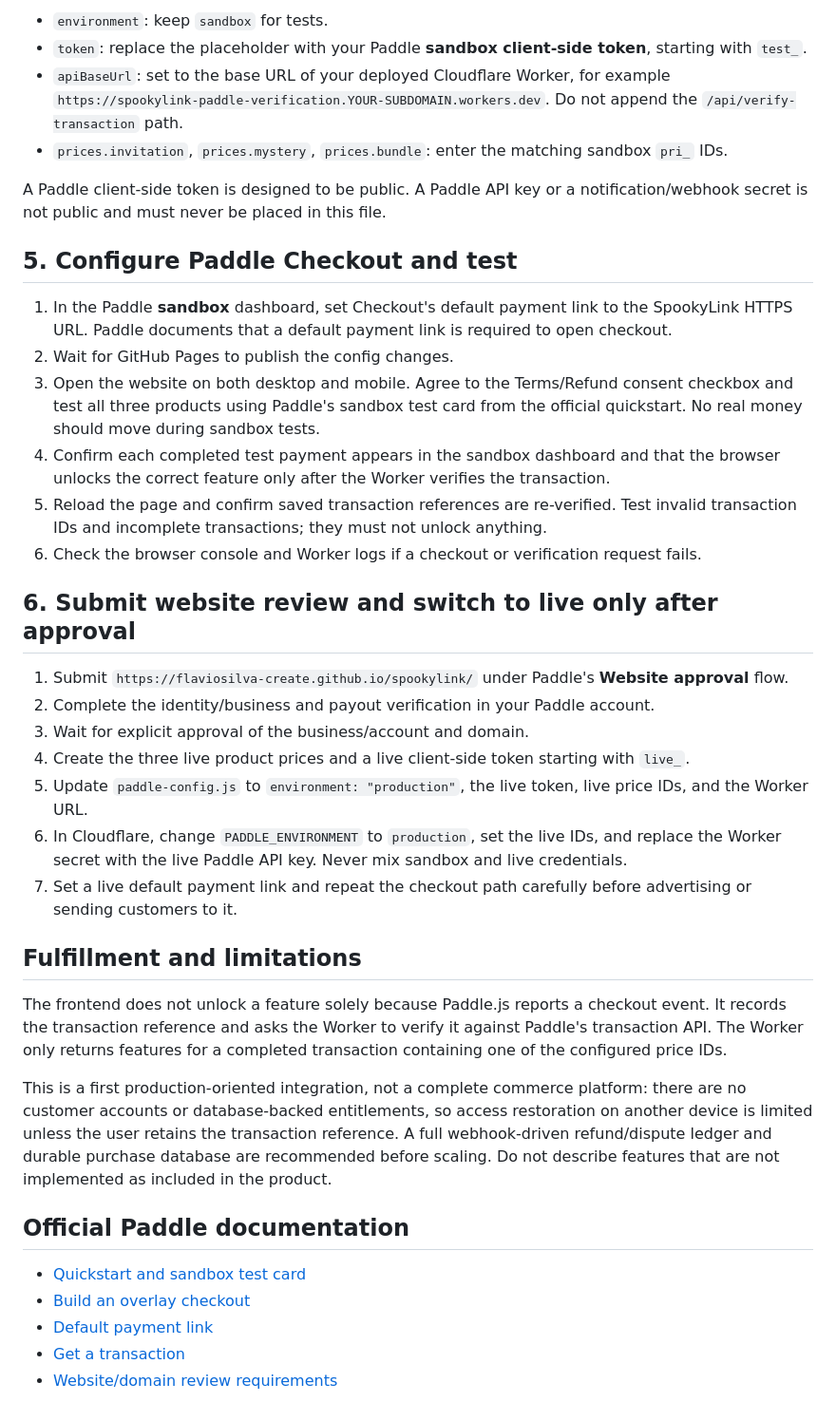
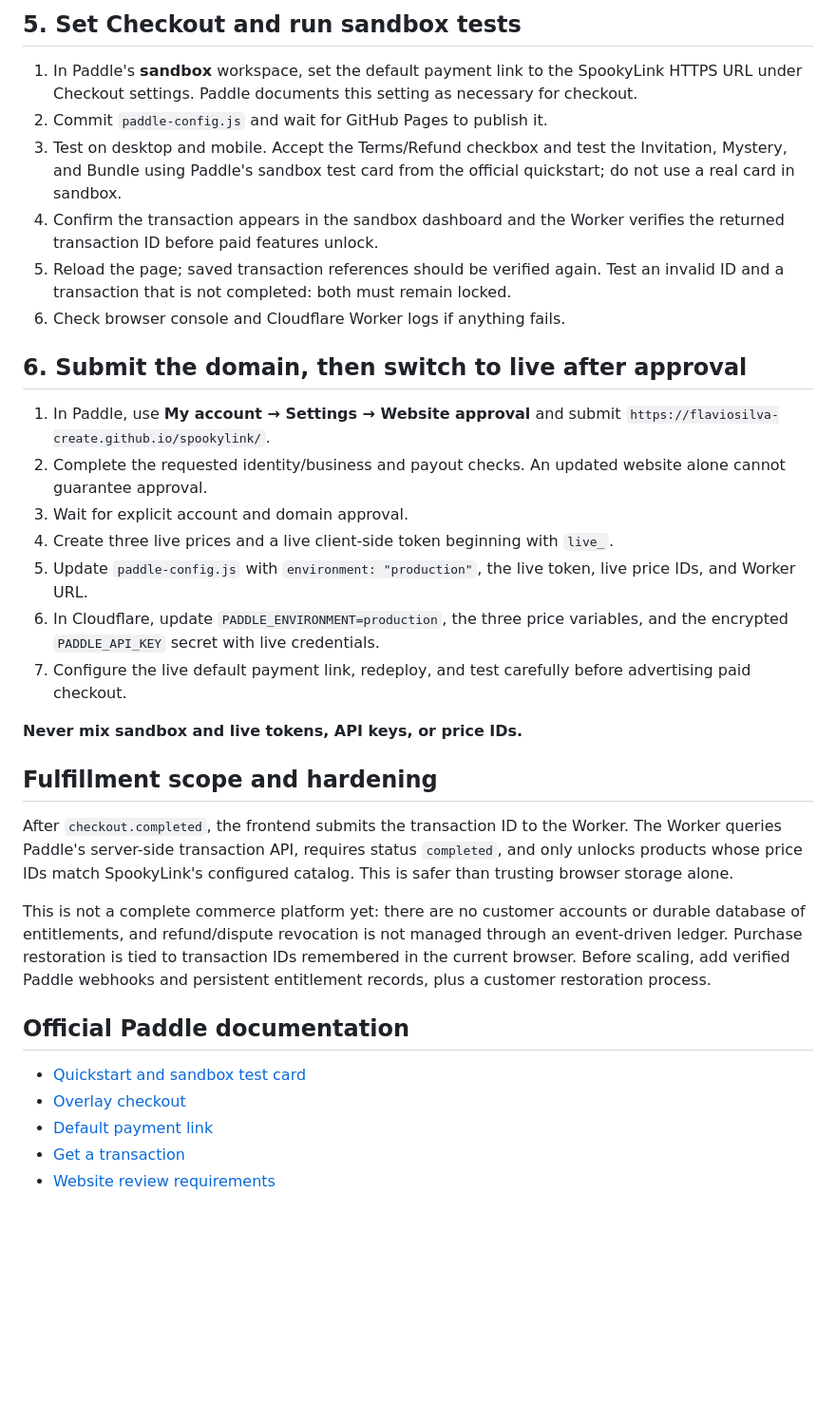
Before and after one commit to flaviosilva-create/spookylink, a Markdown page: PADDLE_SETUP.md, the part around one of its changes. Shown at 95% size. Drawn GitHub-style; blank space fills up the shorter version.

```diff
--- a/PADDLE_SETUP.md
+++ b/PADDLE_SETUP.md
@@ -53,40 +59,35 @@ Edit `paddle-config.js` on GitHub:
 
-- `environment`: keep `sandbox` for tests.
-- `token`: replace the placeholder with your Paddle **sandbox client-side token**, starting with `test_`.
-- `apiBaseUrl`: set to the base URL of your deployed Cloudflare Worker, for example `https://spookylink-paddle-verification.YOUR-SUBDOMAIN.workers.dev`. Do not append the `/api/verify-transaction` path.
-- `prices.invitation`, `prices.mystery`, `prices.bundle`: enter the matching sandbox `pri_` IDs.
+## 5. Set Checkout and run sandbox tests
 
-A Paddle client-side token is designed to be public. A Paddle API key or a notification/webhook secret is not public and must never be placed in this file.
+1. In Paddle's **sandbox** workspace, set the default payment link to the SpookyLink HTTPS URL under Checkout settings. Paddle documents this setting as necessary for checkout.
+2. Commit `paddle-config.js` and wait for GitHub Pages to publish it.
+3. Test on desktop and mobile. Accept the Terms/Refund checkbox and test the Invitation, Mystery, and Bundle using Paddle's sandbox test card from the official quickstart; do not use a real card in sandbox.
+4. Confirm the transaction appears in the sandbox dashboard and the Worker verifies the returned transaction ID before paid features unlock.
+5. Reload the page; saved transaction references should be verified again. Test an invalid ID and a transaction that is not completed: both must remain locked.
+6. Check browser console and Cloudflare Worker logs if anything fails.
 
-## 5. Configure Paddle Checkout and test
+## 6. Submit the domain, then switch to live after approval
 
-1. In the Paddle **sandbox** dashboard, set Checkout's default payment link to the SpookyLink HTTPS URL. Paddle documents that a default payment link is required to open checkout.
-2. Wait for GitHub Pages to publish the config changes.
-3. Open the website on both desktop and mobile. Agree to the Terms/Refund consent checkbox and test all three products using Paddle's sandbox test card from the official quickstart. No real money should move during sandbox tests.
-4. Confirm each completed test payment appears in the sandbox dashboard and that the browser unlocks the correct feature only after the Worker verifies the transaction.
-5. Reload the page and confirm saved transaction references are re-verified. Test invalid transaction IDs and incomplete transactions; they must not unlock anything.
-6. Check the browser console and Worker logs if a checkout or verification request fails.
+1. In Paddle, use **My account → Settings → Website approval** and submit `https://flaviosilva-create.github.io/spookylink/`.
+2. Complete the requested identity/business and payout checks. An updated website alone cannot guarantee approval.
+3. Wait for explicit account and domain approval.
+4. Create three live prices and a live client-side token beginning with `live_`.
+5. Update `paddle-config.js` with `environment: "production"`, the live token, live price IDs, and Worker URL.
+6. In Cloudflare, update `PADDLE_ENVIRONMENT=production`, the three price variables, and the encrypted `PADDLE_API_KEY` secret with live credentials.
+7. Configure the live default payment link, redeploy, and test carefully before advertising paid checkout.
 
-## 6. Submit website review and switch to live only after approval
+**Never mix sandbox and live tokens, API keys, or price IDs.**
 
-1. Submit `https://flaviosilva-create.github.io/spookylink/` under Paddle's **Website approval** flow.
-2. Complete the identity/business and payout verification in your Paddle account.
-3. Wait for explicit approval of the business/account and domain.
-4. Create the three live product prices and a live client-side token starting with `live_`.
-5. Update `paddle-config.js` to `environment: "production"`, the live token, live price IDs, and the Worker URL.
-6. In Cloudflare, change `PADDLE_ENVIRONMENT` to `production`, set the live IDs, and replace the Worker secret with the live Paddle API key. Never mix sandbox and live credentials.
-7. Set a live default payment link and repeat the checkout path carefully before advertising or sending customers to it.
+## Fulfillment scope and hardening
 
-## Fulfillment and limitations
+After `checkout.completed`, the frontend submits the transaction ID to the Worker. The Worker queries Paddle's server-side transaction API, requires status `completed`, and only unlocks products whose price IDs match SpookyLink's configured catalog. This is safer than trusting browser storage alone.
 
-The frontend does not unlock a feature solely because Paddle.js reports a checkout event. It records the transaction reference and asks the Worker to verify it against Paddle's transaction API. The Worker only returns features for a completed transaction containing one of the configured price IDs.
-
-This is a first production-oriented integration, not a complete commerce platform: there are no customer accounts or database-backed entitlements, so access restoration on another device is limited unless the user retains the transaction reference. A full webhook-driven refund/dispute ledger and durable purchase database are recommended before scaling. Do not describe features that are not implemented as included in the product.
+This is not a complete commerce platform yet: there are no customer accounts or durable database of entitlements, and refund/dispute revocation is not managed through an event-driven ledger. Purchase restoration is tied to transaction IDs remembered in the current browser. Before scaling, add verified Paddle webhooks and persistent entitlement records, plus a customer restoration process.
 
 ## Official Paddle documentation
 
 - [Quickstart and sandbox test card](https://developer.paddle.com/get-started/quickstart/)
-- [Build an overlay checkout](https://developer.paddle.com/build/checkout/build-overlay-checkout/)
+- [Overlay checkout](https://developer.paddle.com/build/checkout/build-overlay-checkout/)
 - [Default payment link](https://developer.paddle.com/build/transactions/default-payment-link/)
 - [Get a transaction](https://developer.paddle.com/api-reference/transactions/get-transaction/)
-- [Website/domain review requirements](https://www.paddle.com/help/start/account-verification/what-is-domain-verification)
+- [Website review requirements](https://www.paddle.com/help/start/account-verification/what-is-domain-verification)
```
Also changed, not shown: other parts of PADDLE_SETUP.md (+31 -25 lines).
